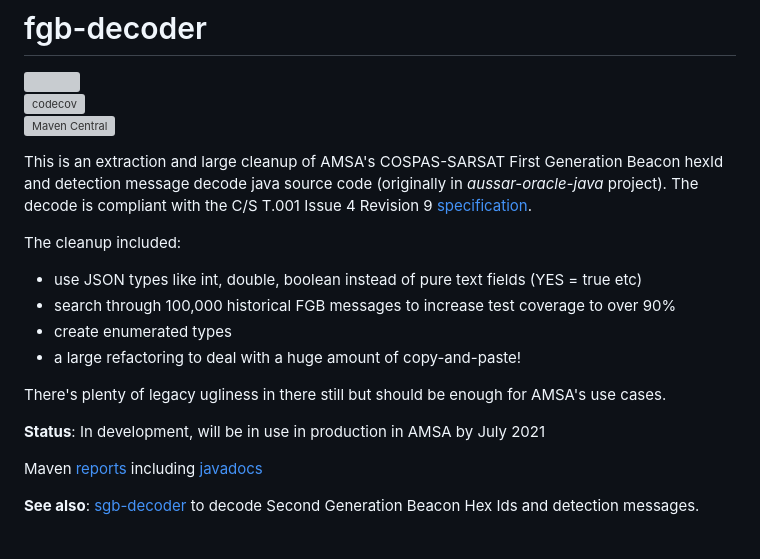
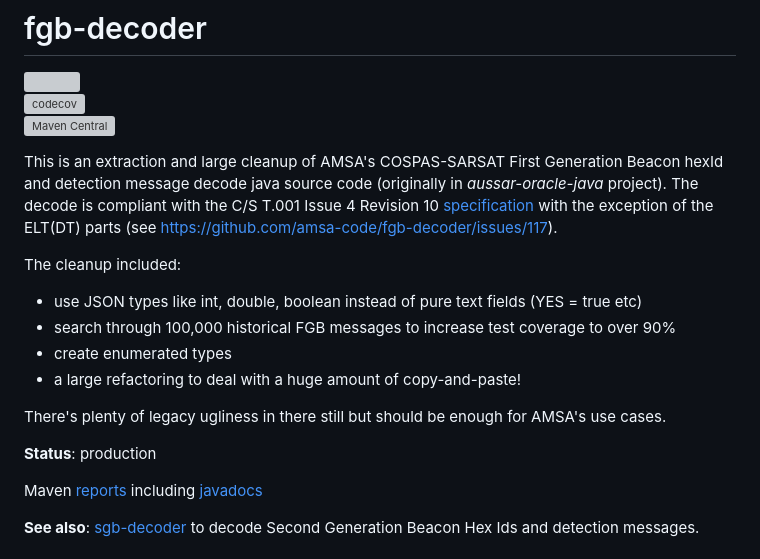
Before and after one commit to amsa-code/fgb-decoder, a Markdown page: README.md, the part around the change. Rendered like a GitHub page; grey boxes are pictures that could not be loaded.

```diff
--- a/README.md
+++ b/README.md
@@ -3,7 +3,7 @@
 [![codecov](https://codecov.io/gh/amsa-code/fgb-decoder/branch/master/graph/badge.svg)](https://codecov.io/gh/amsa-code/fgb-decoder)<br/>
 [![Maven Central](https://maven-badges.herokuapp.com/maven-central/au.gov.amsa/fgb-decoder/badge.svg?style=flat)](https://maven-badges.herokuapp.com/maven-central/au.gov.amsa/fgb-decoder)<br/>
 
-This is an extraction and large cleanup of AMSA's COSPAS-SARSAT First Generation Beacon hexId and detection message decode java source code (originally in *aussar-oracle-java* project). The decode is compliant with the C/S T.001 Issue 4 Revision 9 [specification](https://www.cospas-sarsat.int/images/stories/SystemDocs/Current/T001-MAR-25-2022.pdf).
+This is an extraction and large cleanup of AMSA's COSPAS-SARSAT First Generation Beacon hexId and detection message decode java source code (originally in *aussar-oracle-java* project). The decode is compliant with the C/S T.001 Issue 4 Revision 10 [specification]([https://www.cospas-sarsat.int/images/stories/SystemDocs/Current/T001-MAR-25-2022.pdf](https://cospas-sarsat.int/images/stories/SystemDocs/Current/A002-NOV-29-2022.pdf)) with the exception of the ELT(DT) parts (see https://github.com/amsa-code/fgb-decoder/issues/117).
 
 The cleanup included:
 * use JSON types like int, double, boolean instead of pure text fields (YES = true etc)
@@ -13,7 +13,7 @@ The cleanup included:
 
 There's plenty of legacy ugliness in there still but should be enough for AMSA's use cases.
 
-**Status**: In development, will be in use in production in AMSA by July 2021
+**Status**: production
 
 Maven [reports](https://amsa-code.github.io/fgb-decoder/index.html) including [javadocs](https://amsa-code.github.io/fgb-decoder/apidocs/index.html)
 
```
